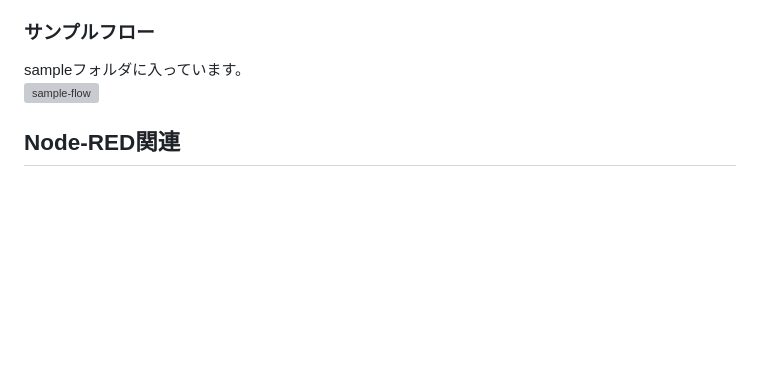
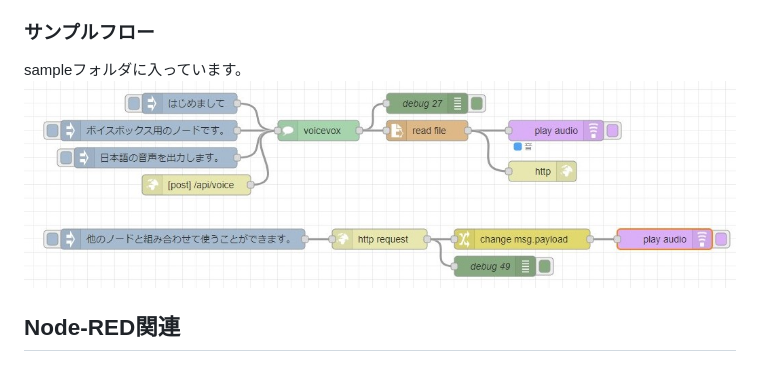
Before and after one commit to 404background/node-red-contrib-voicevox-core, a Markdown page: README.md, the part around the change. Rendered like a GitHub page; blank space fills up the shorter version; grey boxes are pictures that could not be loaded.

```diff
--- a/README.md
+++ b/README.md
@@ -27,7 +27,7 @@ voicevox_coreは0.15.0がインストールされます。
 ### サンプルフロー
 
 sampleフォルダに入っています。
-![sample-flow](./sample/sample-flow.jpg)
+![sample-flow](./examples/sample-flow.jpg)
 
 ## Node-RED関連
 
```
